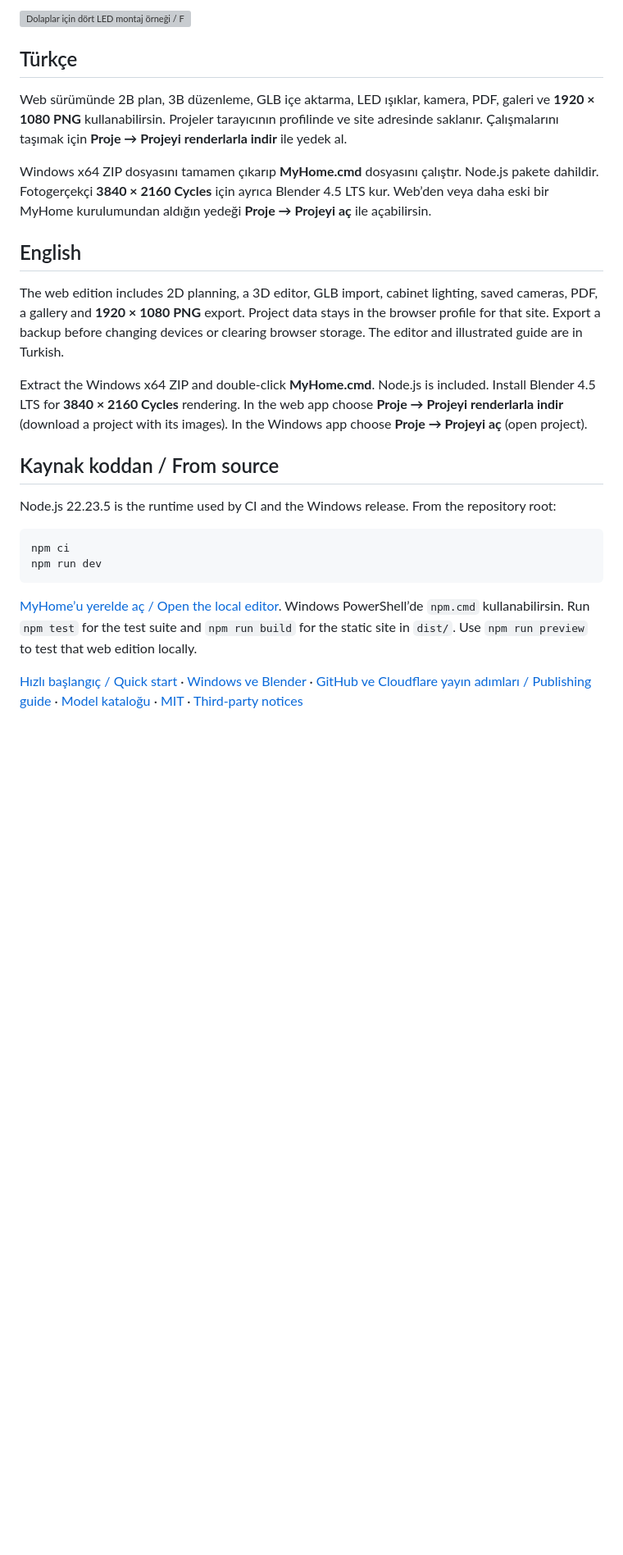
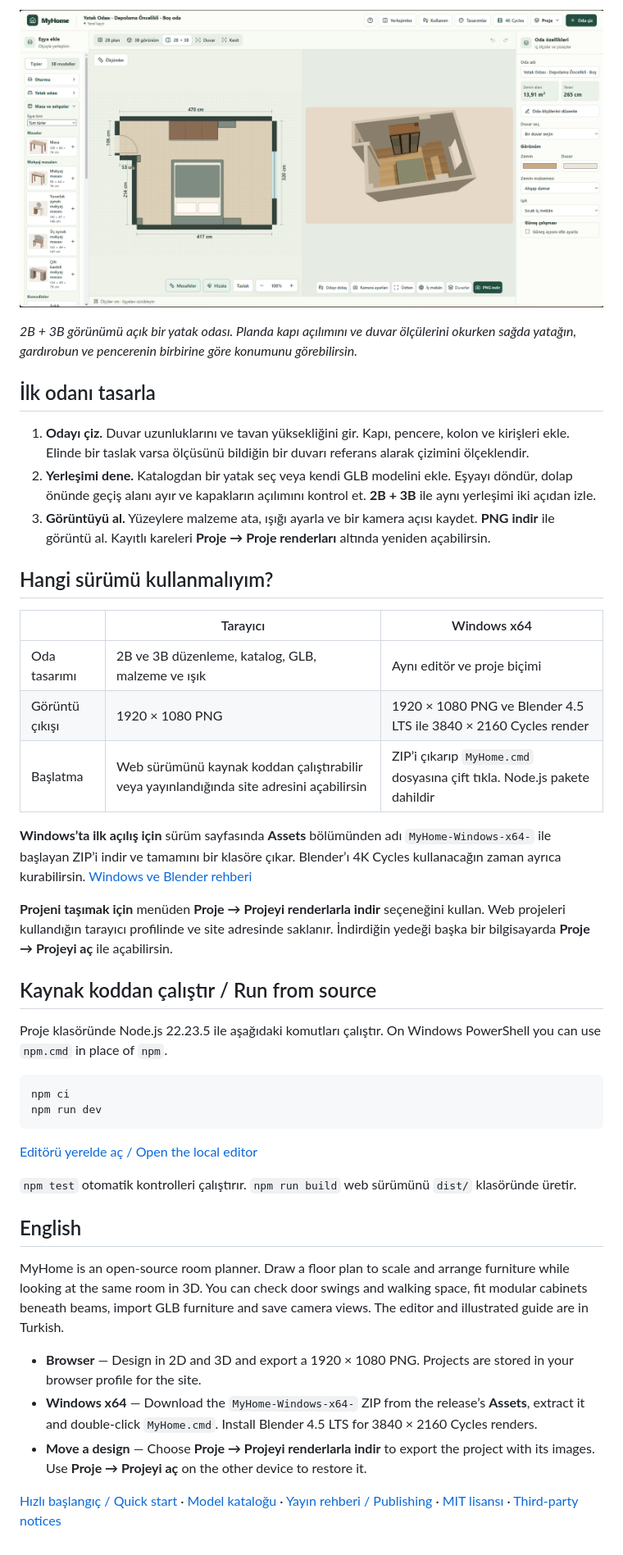
Before and after one commit to nsevinc/MyHome, a Markdown page: README.md, the part around one of its changes. Shown at 82% size. GitHub-like rendering; pictures changed too: docs/screenshots/myhome-editor.png (added); blank space fills up the shorter version; grey boxes are pictures that could not be loaded.

Commit message:
docs: showcase the room editor and clarify Windows downloads

````diff
--- a/README.md
+++ b/README.md
@@ -8,29 +9,48 @@
 <!-- publication:end -->
 
-![Dolaplar için dört LED montaj örneği / Four cabinet lighting layouts](public/help/dolap-led-montaji.png)
+[![MyHome editöründe yatak odası tasarımı. Solda eşya kataloğu, ortada ölçülü 2B plan ile aynı odanın 3B görünümü, sağda oda ve malzeme ayarları.](docs/screenshots/myhome-editor.png)](docs/screenshots/myhome-editor.png)
 
-## Türkçe
+*2B + 3B görünümü açık bir yatak odası. Planda kapı açılımını ve duvar ölçülerini okurken sağda yatağın, gardırobun ve pencerenin birbirine göre konumunu görebilirsin.*
 
-Web sürümünde 2B plan, 3B düzenleme, GLB içe aktarma, LED ışıklar, kamera, PDF, galeri ve **1920 × 1080 PNG** kullanabilirsin. Projeler tarayıcının profilinde ve site adresinde saklanır. Çalışmalarını taşımak için **Proje → Projeyi renderlarla indir** ile yedek al.
+## İlk odanı tasarla
 
-Windows x64 ZIP dosyasını tamamen çıkarıp **MyHome.cmd** dosyasını çalıştır. Node.js pakete dahildir. Fotogerçekçi **3840 × 2160 Cycles** için ayrıca Blender 4.5 LTS kur. Web’den veya daha eski bir MyHome kurulumundan aldığın yedeği **Proje → Projeyi aç** ile açabilirsin.
+1. **Odayı çiz.** Duvar uzunluklarını ve tavan yüksekliğini gir. Kapı, pencere, kolon ve kirişleri ekle. Elinde bir taslak varsa ölçüsünü bildiğin bir duvarı referans alarak çizimini ölçeklendir.
+2. **Yerleşimi dene.** Katalogdan bir yatak seç veya kendi GLB modelini ekle. Eşyayı döndür, dolap önünde geçiş alanı ayır ve kapakların açılımını kontrol et. **2B + 3B** ile aynı yerleşimi iki açıdan izle.
+3. **Görüntüyü al.** Yüzeylere malzeme ata, ışığı ayarla ve bir kamera açısı kaydet. **PNG indir** ile görüntü al. Kayıtlı kareleri **Proje → Proje renderları** altında yeniden açabilirsin.
 
-## English
+## Hangi sürümü kullanmalıyım?
 
-The web edition includes 2D planning, a 3D editor, GLB import, cabinet lighting, saved cameras, PDF, a gallery and **1920 × 1080 PNG** export. Project data stays in the browser profile for that site. Export a backup before changing devices or clearing browser storage. The editor and illustrated guide are in Turkish.
+| | Tarayıcı | Windows x64 |
+|---|---|---|
+| Oda tasarımı | 2B ve 3B düzenleme, katalog, GLB, malzeme ve ışık | Aynı editör ve proje biçimi |
+| Görüntü çıkışı | 1920 × 1080 PNG | 1920 × 1080 PNG ve Blender 4.5 LTS ile 3840 × 2160 Cycles render |
+| Başlatma | Web sürümünü kaynak koddan çalıştırabilir veya yayınlandığında site adresini açabilirsin | ZIP’i çıkarıp `MyHome.cmd` dosyasına çift tıkla. Node.js pakete dahildir |
 
-Extract the Windows x64 ZIP and double-click **MyHome.cmd**. Node.js is included. Install Blender 4.5 LTS for **3840 × 2160 Cycles** rendering. In the web app choose **Proje → Projeyi renderlarla indir** (download a project with its images). In the Windows app choose **Proje → Projeyi aç** (open project).
+**Windows’ta ilk açılış için** sürüm sayfasında **Assets** bölümünden adı `MyHome-Windows-x64-` ile başlayan ZIP’i indir ve tamamını bir klasöre çıkar. Blender’ı 4K Cycles kullanacağın zaman ayrıca kurabilirsin. [Windows ve Blender rehberi](docs/windows-portable.md)
+
+**Projeni taşımak için** menüden **Proje → Projeyi renderlarla indir** seçeneğini kullan. Web projeleri kullandığın tarayıcı profilinde ve site adresinde saklanır. İndirdiğin yedeği başka bir bilgisayarda **Proje → Projeyi aç** ile açabilirsin.
 
 <a id="source"></a>
-## Kaynak koddan / From source
 
-Node.js 22.23.5 is the runtime used by CI and the Windows release. From the repository root:
+## Kaynak koddan çalıştır / Run from source
+
+Proje klasöründe Node.js 22.23.5 ile aşağıdaki komutları çalıştır. On Windows PowerShell you can use `npm.cmd` in place of `npm`.
 
 ```sh
 npm ci
 npm run dev
 ```
 
-[MyHome’u yerelde aç / Open the local editor](http://127.0.0.1:5273/). Windows PowerShell’de `npm.cmd` kullanabilirsin. Run `npm test` for the test suite and `npm run build` for the static site in `dist/`. Use `npm run preview` to test that web edition locally.
+[Editörü yerelde aç / Open the local editor](http://127.0.0.1:5273/)
 
-[Hızlı başlangıç / Quick start](docs/start.md) · [Windows ve Blender](docs/windows-portable.md) · [GitHub ve Cloudflare yayın adımları / Publishing guide](docs/publishing.md) · [Model kataloğu](docs/catalog.md) · [MIT](LICENSE) · [Third-party notices](docs/notices.md)
+`npm test` otomatik kontrolleri çalıştırır. `npm run build` web sürümünü `dist/` klasöründe üretir.
+
+## English
+
+MyHome is an open-source room planner. Draw a floor plan to scale and arrange furniture while looking at the same room in 3D. You can check door swings and walking space, fit modular cabinets beneath beams, import GLB furniture and save camera views. The editor and illustrated guide are in Turkish.
+
+- **Browser** — Design in 2D and 3D and export a 1920 × 1080 PNG. Projects are stored in your browser profile for the site.
+- **Windows x64** — Download the `MyHome-Windows-x64-` ZIP from the release’s **Assets**, extract it and double-click `MyHome.cmd`. Install Blender 4.5 LTS for 3840 × 2160 Cycles renders.
+- **Move a design** — Choose **Proje → Projeyi renderlarla indir** to export the project with its images. Use **Proje → Projeyi aç** on the other device to restore it.
+
+[Hızlı başlangıç / Quick start](docs/start.md) · [Model kataloğu](docs/catalog.md) · [Yayın rehberi / Publishing](docs/publishing.md) · [MIT lisansı](LICENSE) · [Third-party notices](docs/notices.md)
````
Also changed, not shown: other parts of README.md (+5 -4 lines), 1 other file.
